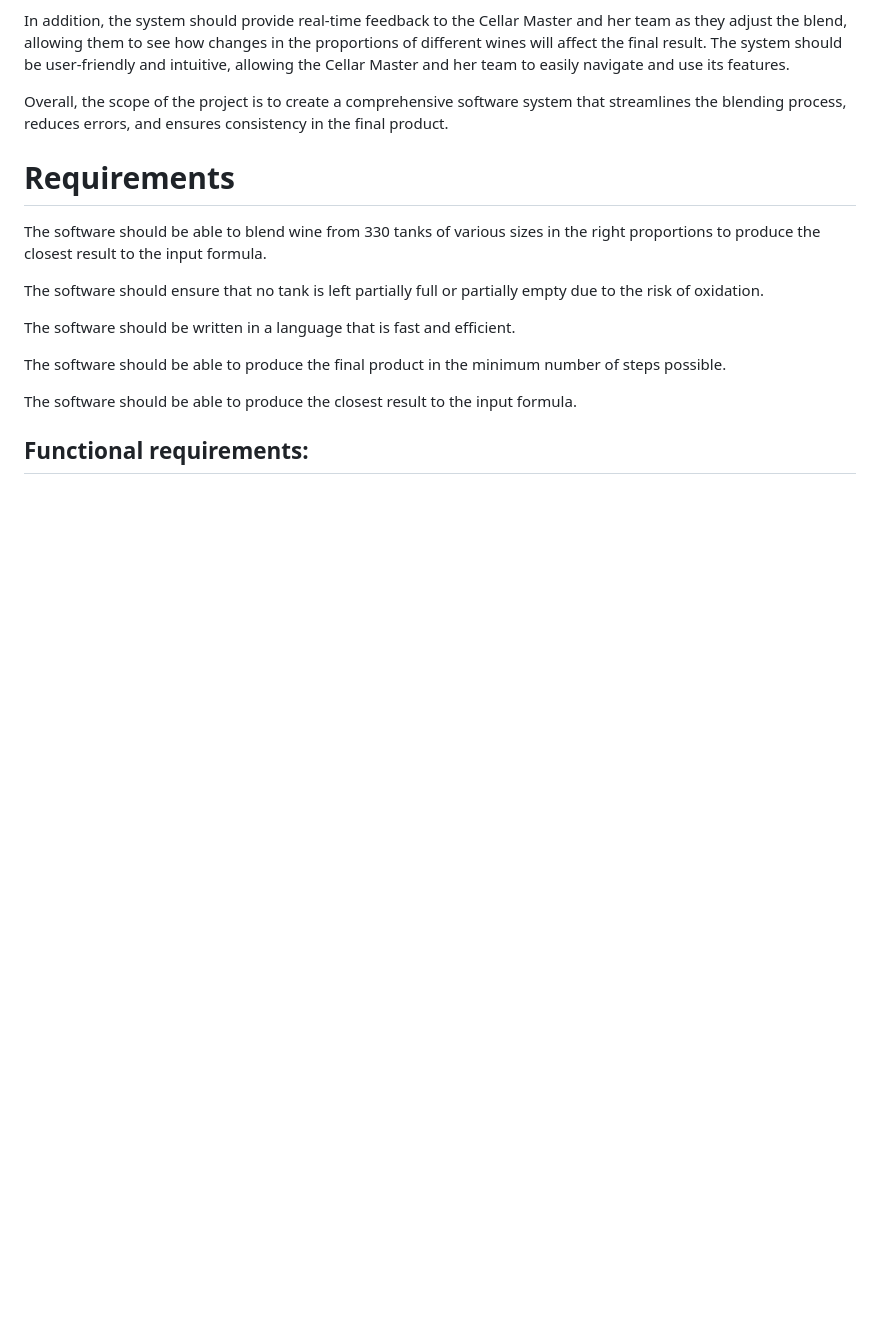
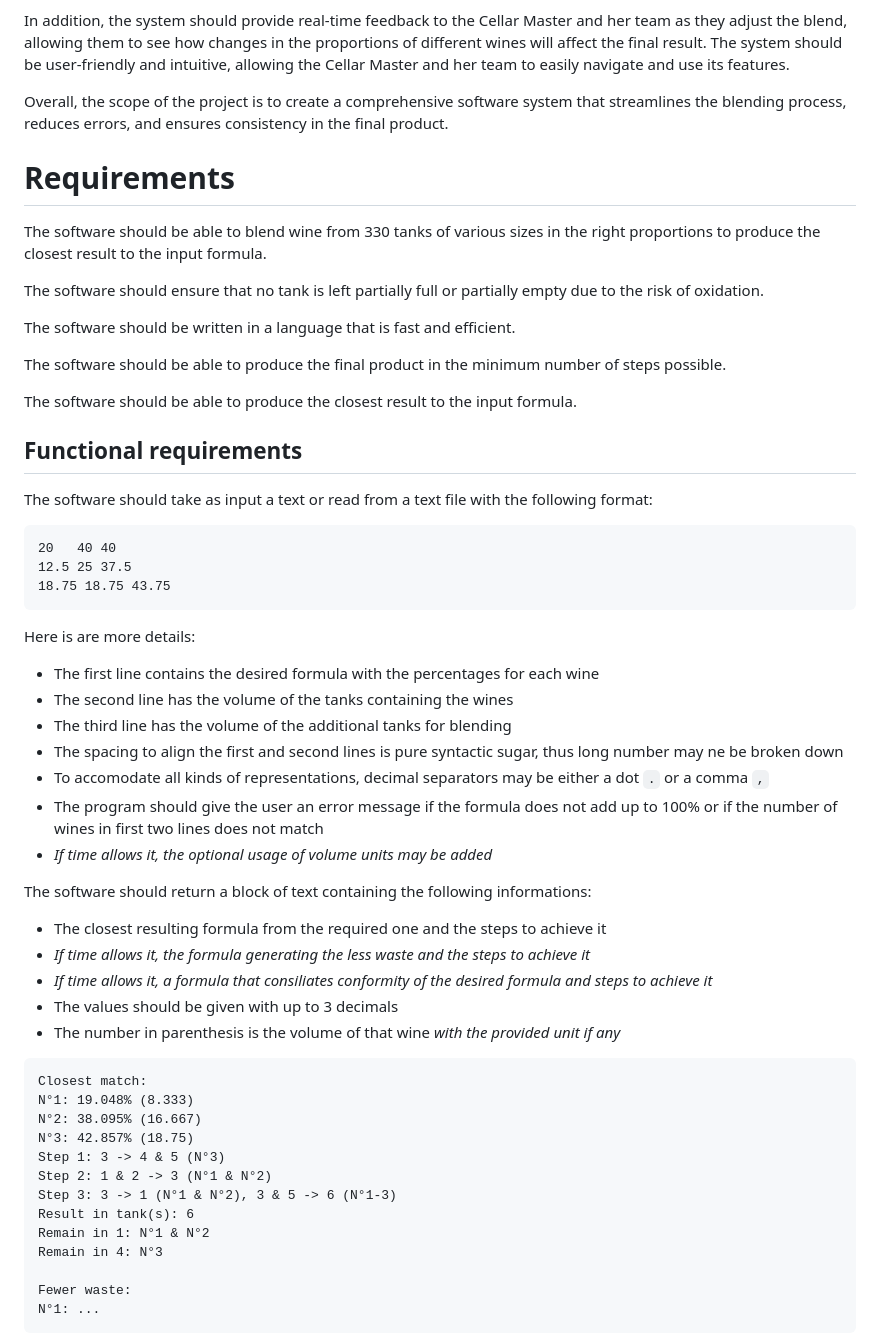
Before and after one commit to algosup/2022-2023-project-5-algorithmics-Team-7, a Markdown page: Functional-Specifications.md, the part around one of its changes. Drawn GitHub-style; blank space fills up the shorter version.

Commit message:
add software IOs to functional with example

````diff
--- a/Functional-Specifications.md
+++ b/Functional-Specifications.md
@@ -54,4 +54,42 @@ The software should be able to produce the final product in the minimum number o
 
 The software should be able to produce the closest result to the input formula.
 
-## Functional requirements:
+## Functional requirements
+
+The software should take as input a text or read from a text file with the following format:
+```
+20   40 40
+12.5 25 37.5
+18.75 18.75 43.75
+```
+Here is are more details:
+- The first line contains the desired formula with the percentages for each wine
+- The second line has the volume of the tanks containing the wines
+- The third line has the volume of the additional tanks for blending
+- The spacing to align the first and second lines is pure syntactic sugar, thus long number may ne be broken down
+- To accomodate all kinds of representations, decimal separators may be either a dot `.` or a comma `,`
+- The program should give the user an error message if the formula does not add up to 100% or if the number of wines in first two lines does not match
+- *If time allows it, the optional usage of volume units may be added*
+
+The software should return a block of text containing the following informations:
+- The closest resulting formula from the required one and the steps to achieve it
+- *If time allows it, the formula generating the less waste and the steps to achieve it*
+- *If time allows it, a formula that consiliates conformity of the desired formula and steps to achieve it*
+- The values should be given with up to 3 decimals
+- The number in parenthesis is the volume of that wine *with the provided unit if any*
+```
+Closest match:
+N°1: 19.048% (8.333)
+N°2: 38.095% (16.667)
+N°3: 42.857% (18.75)
+Step 1: 3 -> 4 & 5 (N°3)
+Step 2: 1 & 2 -> 3 (N°1 & N°2)
+Step 3: 3 -> 1 (N°1 & N°2), 3 & 5 -> 6 (N°1-3)
+Result in tank(s): 6
+Remain in 1: N°1 & N°2
+Remain in 4: N°3
+
+Fewer waste:
+N°1: ...
+```
+
````
Also changed, not shown: other parts of Functional-Specifications.md (+10 -8 lines).
